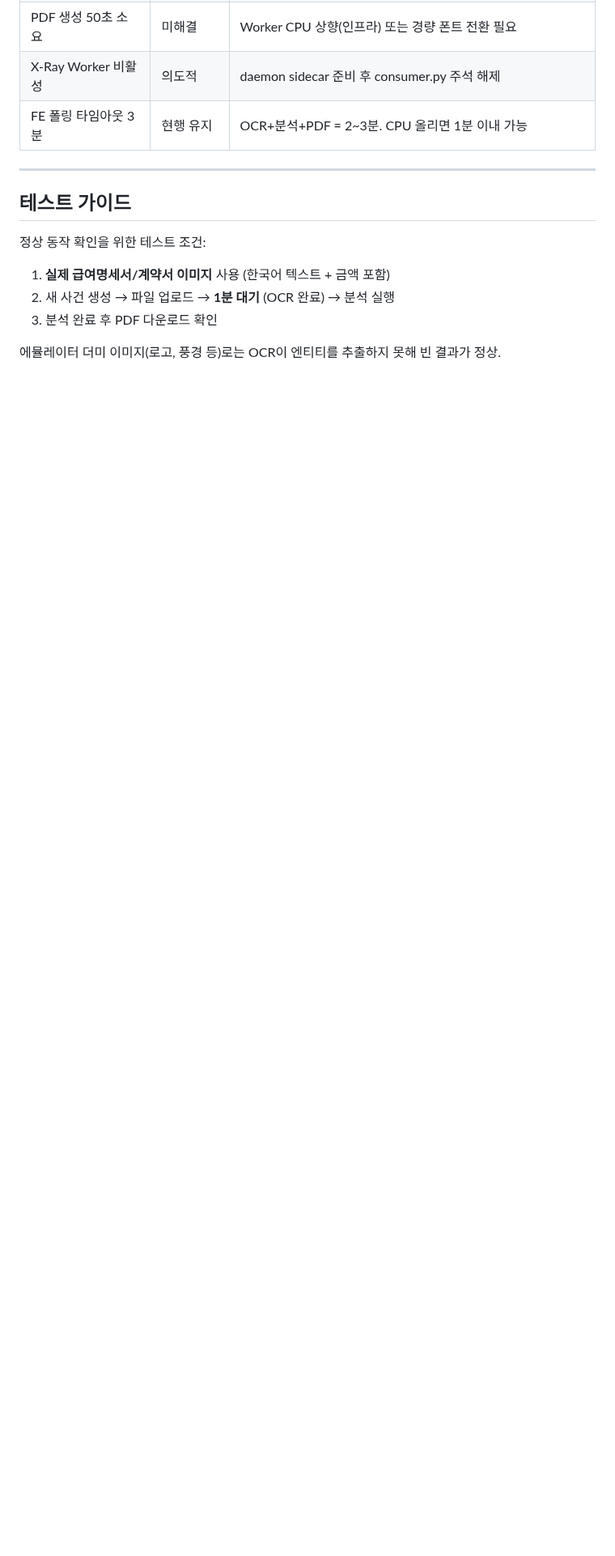
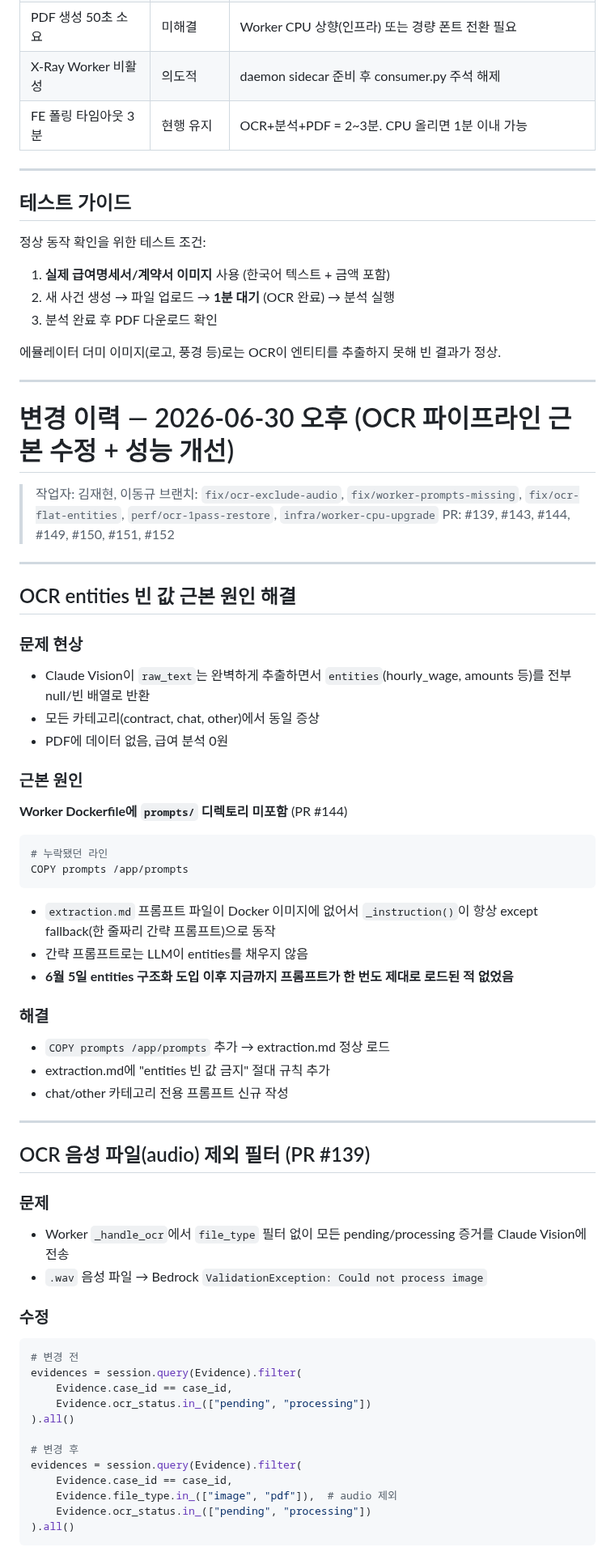
Before and after one commit to AWS13th-Final-Project-BADA/BADA, a Markdown page: docs/changelog-20260630.md, the part around one of its changes. Shown at 81% size. Rendered like a GitHub page; blank space fills up the shorter version.

````diff
--- a/docs/changelog-20260630.md
+++ b/docs/changelog-20260630.md
@@ -105,3 +105,62 @@
 3. 분석 완료 후 PDF 다운로드 확인
 
 에뮬레이터 더미 이미지(로고, 풍경 등)로는 OCR이 엔티티를 추출하지 못해 빈 결과가 정상.
+
+---
+
+# 변경 이력 — 2026-06-30 오후 (OCR 파이프라인 근본 수정 + 성능 개선)
+
+> 작업자: 김재현, 이동규
+> 브랜치: `fix/ocr-exclude-audio`, `fix/worker-prompts-missing`, `fix/ocr-flat-entities`, `perf/ocr-1pass-restore`, `infra/worker-cpu-upgrade`
+> PR: #139, #143, #144, #149, #150, #151, #152
+
+---
+
+## OCR entities 빈 값 근본 원인 해결
+
+### 문제 현상
+- Claude Vision이 `raw_text`는 완벽하게 추출하면서 `entities`(hourly_wage, amounts 등)를 전부 null/빈 배열로 반환
+- 모든 카테고리(contract, chat, other)에서 동일 증상
+- PDF에 데이터 없음, 급여 분석 0원
+
+### 근본 원인
+**Worker Dockerfile에 `prompts/` 디렉토리 미포함** (PR #144)
+
+```dockerfile
+# 누락됐던 라인
+COPY prompts /app/prompts
+```
+
+- `extraction.md` 프롬프트 파일이 Docker 이미지에 없어서 `_instruction()`이 항상 except fallback(한 줄짜리 간략 프롬프트)으로 동작
+- 간략 프롬프트로는 LLM이 entities를 채우지 않음
+- **6월 5일 entities 구조화 도입 이후 지금까지 프롬프트가 한 번도 제대로 로드된 적 없었음**
+
+### 해결
+- `COPY prompts /app/prompts` 추가 → extraction.md 정상 로드
+- extraction.md에 "entities 빈 값 금지" 절대 규칙 추가
+- chat/other 카테고리 전용 프롬프트 신규 작성
+
+---
+
+## OCR 음성 파일(audio) 제외 필터 (PR #139)
+
+### 문제
+- Worker `_handle_ocr`에서 `file_type` 필터 없이 모든 pending/processing 증거를 Claude Vision에 전송
+- `.wav` 음성 파일 → Bedrock `ValidationException: Could not process image`
+
+### 수정
+```python
+# 변경 전
+evidences = session.query(Evidence).filter(
+    Evidence.case_id == case_id,
+    Evidence.ocr_status.in_(["pending", "processing"])
+).all()
+
+# 변경 후
+evidences = session.query(Evidence).filter(
+    Evidence.case_id == case_id,
+    Evidence.file_type.in_(["image", "pdf"]),  # audio 제외
+    Evidence.ocr_status.in_(["pending", "processing"])
+).all()
+```
+
````
Also changed, not shown: other parts of docs/changelog-20260630.md (+70 -0 lines), docs/infra/worker-cpu-sizing.md (+4 -0 lines).
